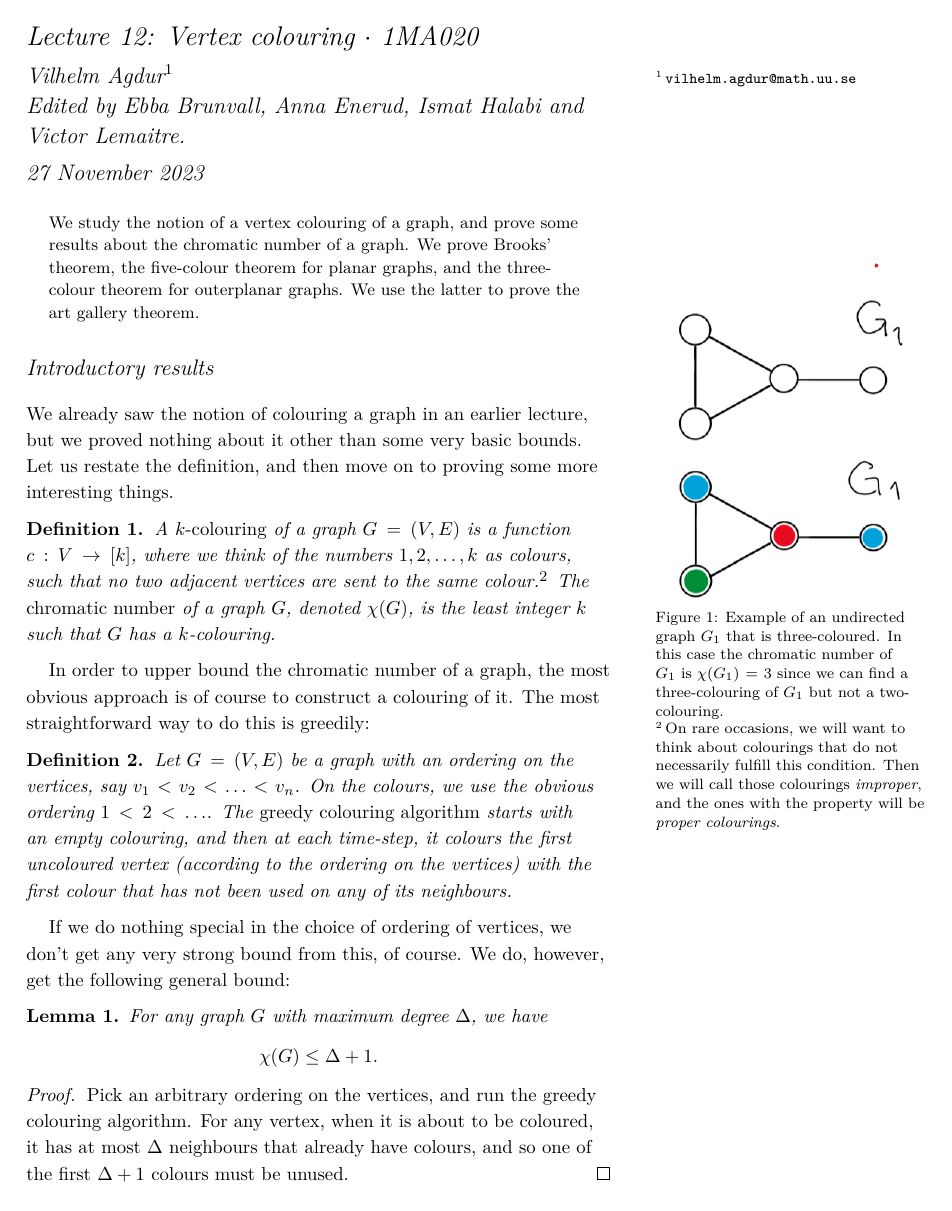
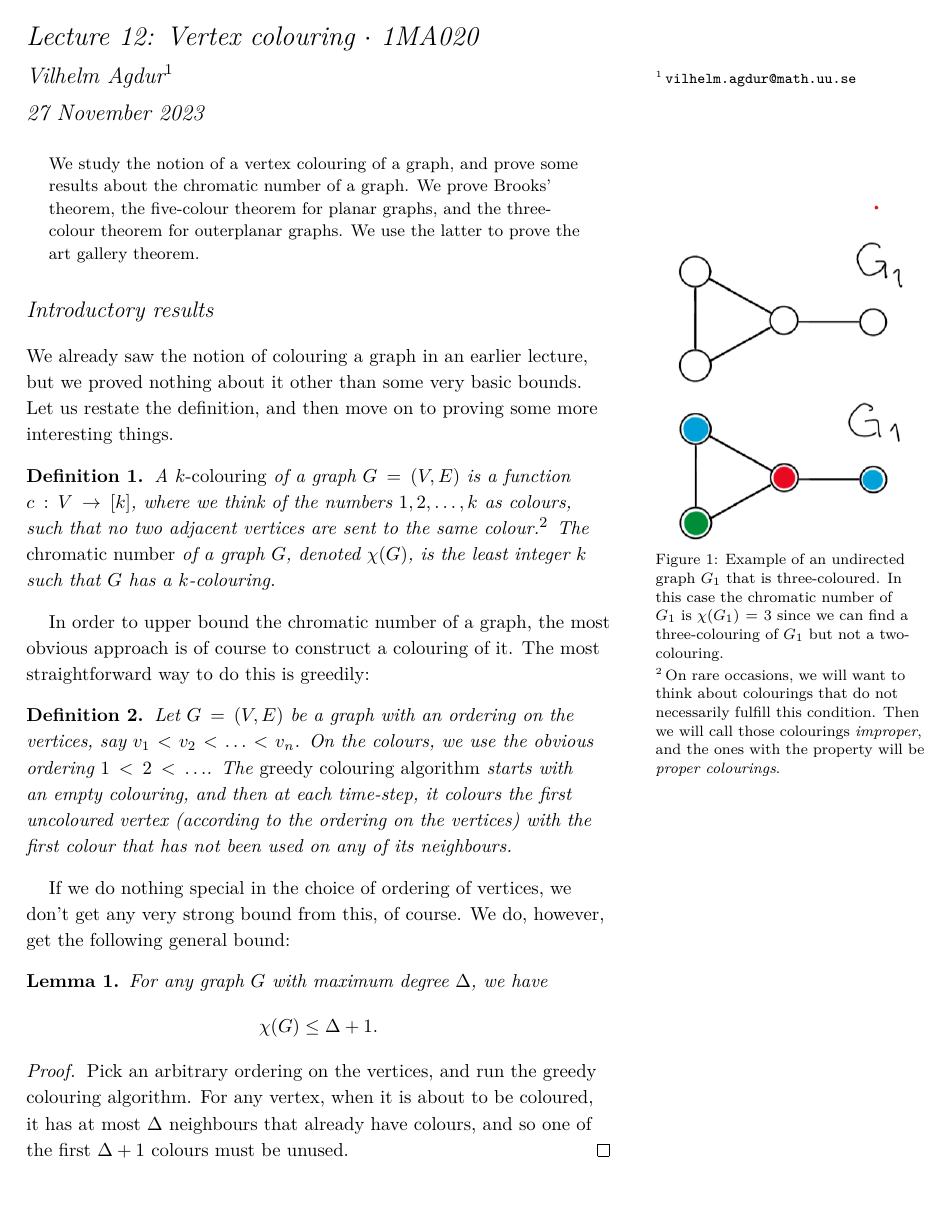
Before and after one commit to vagdur/Grafteori-1MA170, a LaTeX document (lecture12.tex): page 2 of 9. Compiled offline with XeLaTeX; a LaTeX package or settings file that is missing is left out.

Commit message:
remove editor names from main lecture file
you get credits in the pull request history and in the exercises, when the thing is merged

```diff
--- a/lecture12.tex
+++ b/lecture12.tex
@@ -13,7 +13,7 @@
 \DeclarePairedDelimiter\floor{\lfloor}{\rfloor}
 \title{Lecture 12: Vertex colouring $\cdot$ 1MA020}
 
-\author[Vilhelm Agdur]{Vilhelm Agdur\thanks{\href{mailto:vilhelm.agdur@math.uu.se}{\nolinkurl{vilhelm.agdur@math.uu.se}}} \\ Edited by Ebba Brunvall, Anna Enerud, Ismat Halabi and Victor Lemaitre.}
+\author[Vilhelm Agdur]{Vilhelm Agdur\thanks{\href{mailto:vilhelm.agdur@math.uu.se}{\nolinkurl{vilhelm.agdur@math.uu.se}}}}
 
 \date{27 November 2023}
 
```
